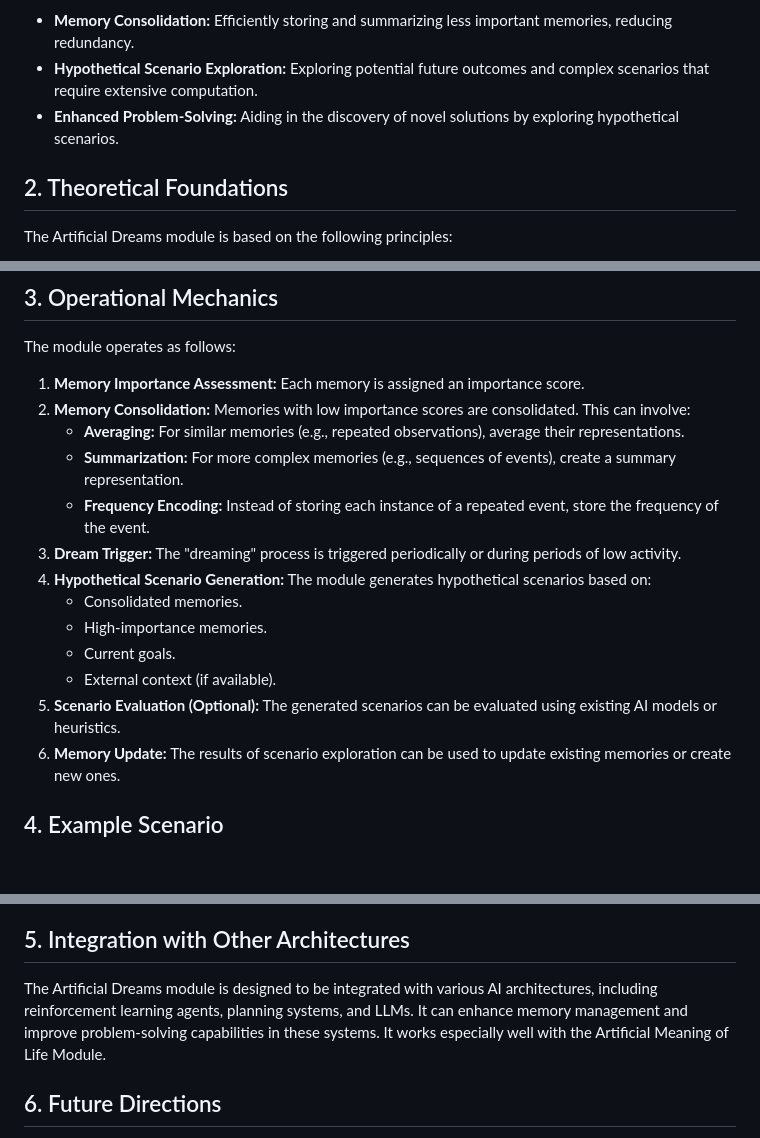
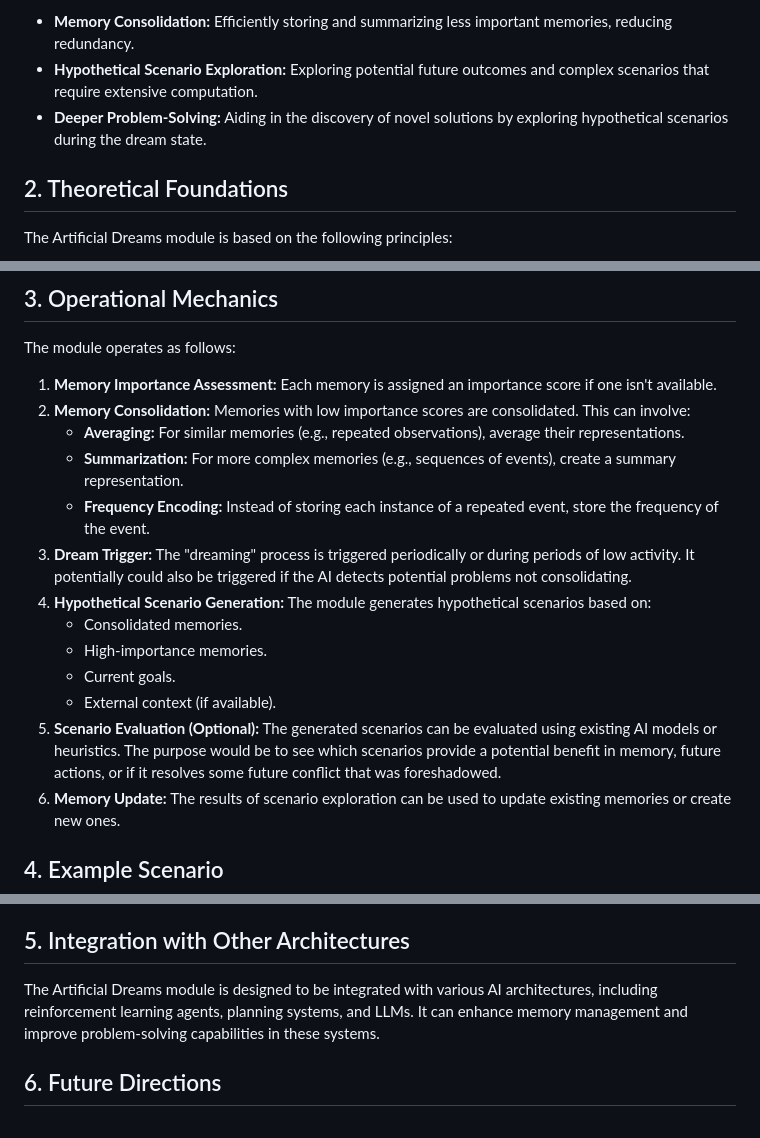
Before and after one commit to alanh90/BICA-ArtificialDreams, a Markdown page: README.md, 3 parts joined by grey strips. Drawn GitHub-style; blank space fills up the shorter version.

```diff
--- a/README.md
+++ b/README.md
@@ -18,7 +18,7 @@ Current AI systems, especially those dealing with continuous learning, face chal
 
 *   **Memory Consolidation:** Efficiently storing and summarizing less important memories, reducing redundancy.
 *   **Hypothetical Scenario Exploration:** Exploring potential future outcomes and complex scenarios that require extensive computation.
-*   **Enhanced Problem-Solving:** Aiding in the discovery of novel solutions by exploring hypothetical scenarios.
+*   **Deeper Problem-Solving:** Aiding in the discovery of novel solutions by exploring hypothetical scenarios during the dream state.
 
 ## 2. Theoretical Foundations
 
@@ -33,18 +33,18 @@ The Artificial Dreams module is based on the following principles:
 
 The module operates as follows:
 
-1.  **Memory Importance Assessment:** Each memory is assigned an importance score.
+1.  **Memory Importance Assessment:** Each memory is assigned an importance score if one isn't available.
 2.  **Memory Consolidation:** Memories with low importance scores are consolidated. This can involve:
     *   **Averaging:** For similar memories (e.g., repeated observations), average their representations.
     *   **Summarization:** For more complex memories (e.g., sequences of events), create a summary representation.
     *   **Frequency Encoding:** Instead of storing each instance of a repeated event, store the frequency of the event.
-3.  **Dream Trigger:** The "dreaming" process is triggered periodically or during periods of low activity.
+3.  **Dream Trigger:** The "dreaming" process is triggered periodically or during periods of low activity. It potentially could also be triggered if the AI detects potential problems not consolidating.
 4.  **Hypothetical Scenario Generation:** The module generates hypothetical scenarios based on:
     *   Consolidated memories.
     *   High-importance memories.
     *   Current goals.
     *   External context (if available).
-5.  **Scenario Evaluation (Optional):** The generated scenarios can be evaluated using existing AI models or heuristics.
+5.  **Scenario Evaluation (Optional):** The generated scenarios can be evaluated using existing AI models or heuristics. The purpose would be to see which scenarios provide a potential benefit in memory, future actions, or if it resolves some future conflict that was foreshadowed.
 6.  **Memory Update:** The results of scenario exploration can be used to update existing memories or create new ones.
 
 ## 4. Example Scenario
@@ -58,7 +58,7 @@ Imagine an AI tasked with navigating a virtual environment.
 
 ## 5. Integration with Other Architectures
 
-The Artificial Dreams module is designed to be integrated with various AI architectures, including reinforcement learning agents, planning systems, and LLMs. It can enhance memory management and improve problem-solving capabilities in these systems. It works especially well with the Artificial Meaning of Life Module.
+The Artificial Dreams module is designed to be integrated with various AI architectures, including reinforcement learning agents, planning systems, and LLMs. It can enhance memory management and improve problem-solving capabilities in these systems.
 
 ## 6. Future Directions
 
```
